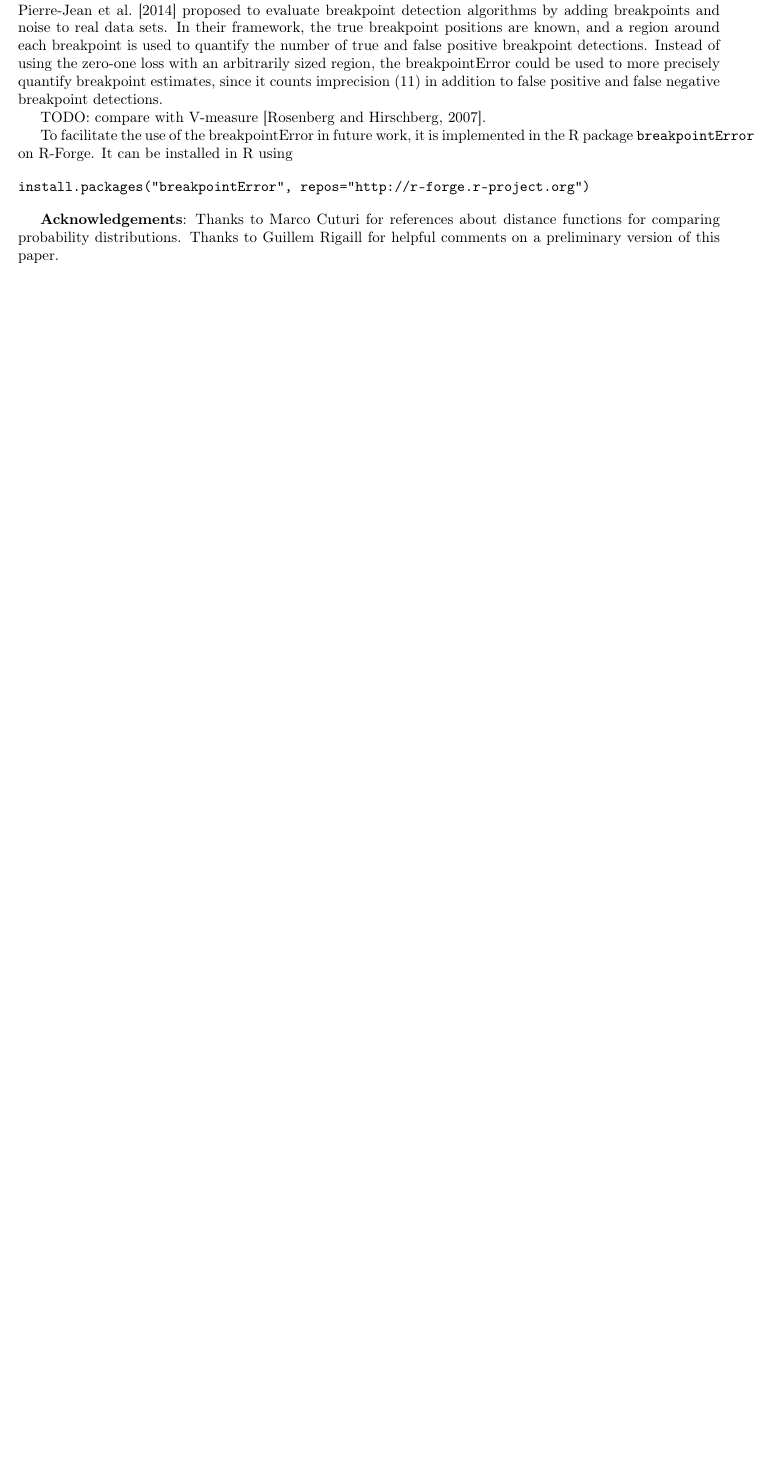
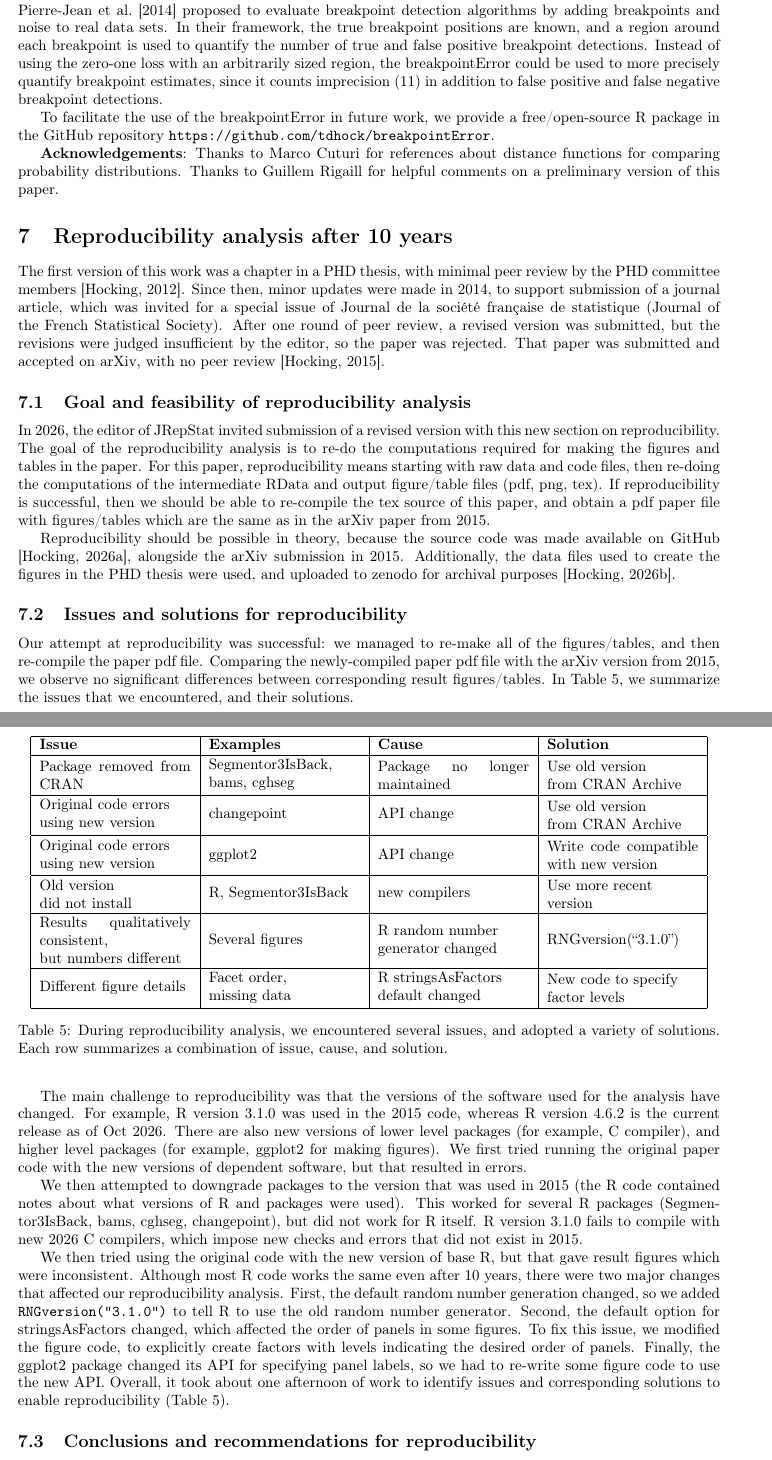
Before and after one commit to tdhock/breakpointError-orig, a LaTeX paper (HOCKING-breakpointError.tex, which reads refs.bib): part of page 33 of 35 before the commit and two parts of pages 34 and 35 of 37 after it, the two joined at a grey line, cut so that both start at the same text, the shorter picture padded with empty space. The pictures show the PDF file HOCKING-breakpointError.pdf that the author committed with the source; the source files are stored in an older character set and shown here as Unicode.

Commit message:
repr done

```diff
--- a/HOCKING-breakpointError.tex
+++ b/HOCKING-breakpointError.tex
@@ -1853,3 +1817,63 @@ To facilitate the use of the breakpointError in future work, we provide a free/o
 distance functions for comparing probability distributions. Thanks to
 Guillem Rigaill for helpful comments on a preliminary version of this
 paper.
+\section{Reproducibility analysis after 10 years}
+
+The first version of this work was a chapter in a PHD thesis, with minimal peer review by the PHD committee members \citep{HOCKING-phd-ch4}.
+Since then, minor updates were made in 2014, to support submission of a journal article, which was invited for a special issue of Journal de la société française de statistique (Journal of the French Statistical Society).
+After one round of peer review, a revised version was submitted, but the revisions were judged insufficient by the editor, so the paper was rejected.
+That paper was submitted and accepted on arXiv, with no peer review \citep{Hocking2015}.
+
+\subsection{Goal and feasibility of reproducibility analysis}
+
+In 2026, the editor of JRepStat invited submission of a revised version with this new section on reproducibility.
+The goal of the reproducibility analysis is to re-do the computations required for making the figures and tables in the paper.
+For this paper, reproducibility means starting with raw data and code files, then re-doing the computations of the intermediate RData and output figure/table files (pdf, png, tex).
+If reproducibility is successful, then we should be able to re-compile the tex source of this paper, and obtain a pdf paper file with figures/tables which are the same as in the arXiv paper from 2015.
+
+Reproducibility should be possible in theory, because the source code was made available on GitHub \citep{breakpointError-orig}, alongside the arXiv submission in 2015.
+Additionally, the data files used to create the figures in the PHD thesis were used, and uploaded to zenodo for archival purposes \citep{zenodo2026}.
+
+\subsection{Issues and solutions for reproducibility}
+
+Our attempt at reproducibility was successful: we managed to re-make all of the figures/tables, and then re-compile the paper pdf file.
+Comparing the newly-compiled paper pdf file with the arXiv version from 2015, we observe no significant differences between corresponding result figures/tables.
+In Table~\ref{tab:reproducibility}, we summarize the issues that we encountered, and their solutions.
+
+The main challenge to reproducibility was that the versions of the software used for the analysis have changed.
+For example, R version 3.1.0 was used in the 2015 code, whereas R version 4.6.2 is the current release as of Oct 2026.
+There are also new versions of lower level packages (for example, C compiler), and higher level packages (for example, ggplot2 for making figures).
+We first tried running the original paper code with the new versions of dependent software, but that resulted in errors.
+
+We then attempted to downgrade packages to the version that was used in 2015 (the R code contained notes about what versions of R and packages were used).
+This worked for several R packages (Segmentor3IsBack, bams, cghseg, changepoint), but did not work for R itself.
+R version 3.1.0 fails to compile with new 2026 C compilers, which impose new checks and errors that did not exist in 2015.
+
+We then tried using the original code with the new version of base R, but that gave result figures which were inconsistent.
+Although most R code works the same even after 10 years, there were two major changes that affected our reproducibility analysis.
+First, the default random number generation changed, so we added \verb|RNGversion("3.1.0")| to tell R to use the old random number generator.
+Second, the default option for stringsAsFactors changed, which affected the order of panels in some figures.
+To fix this issue, we modified the figure code, to explicitly create factors with levels indicating the desired order of panels.
+Finally, the ggplot2 package changed its API for specifying panel labels, so we had to re-write some figure code to use the new API.
+Overall, it took about one afternoon of work to identify issues and corresponding solutions to enable reproducibility (Table~\ref{tab:reproducibility}).
+
+\newcommand{\cell}[1]{\parbox{1.4in}{\vspace{0.1cm} #1 \vspace{0.1cm}}}
+\begin{table}[t]
+    \centering
+    \begin{tabular}{|l|l|l|l|}
+    \hline
+        \textbf{Issue} & \textbf{Examples} & \textbf{Cause} & \textbf{Solution} \\ \hline
+        \cell{Package removed from CRAN} & \cell{Segmentor3IsBack, bams, cghseg} & \cell{Package no longer maintained} & \cell{Use old version\\from CRAN Archive} \\ \hline
+        \cell{Original code errors\\using new version} & \cell{changepoint} & \cell{API change} & \cell{Use old version\\from CRAN Archive} \\ \hline
+        \cell{Original code errors\\using new version} & \cell{ggplot2} & \cell{API change} & \cell{Write code compatible with new version} \\ \hline
+        \cell{Old version\\did not install} & \cell{R, Segmentor3IsBack} & \cell{new compilers} & \cell{Use more recent\\ version} \\ \hline
+        \cell{Results qualitatively consistent, \\but numbers different} & \cell{Several figures} & \cell{R random number\\generator changed} & \cell{RNGversion(``3.1.0'')} \\ \hline
+        \cell{Different figure details} & \cell{Facet order, \\missing data} & \cell{R stringsAsFactors\\default changed} & \cell{New code to specify\\factor levels} \\ \hline
+    \end{tabular}
+    \caption{\label{tab:reproducibility}
+      During reproducibility analysis, we encountered several issues, and adopted a variety of solutions.
+      Each row summarizes a combination of issue, cause, and solution.
+      }
+\end{table}
+
+\subsection{Conclusions and recommendations for reproducibility}
--- a/refs.bib
+++ b/refs.bib
@@ -1362,3 +1373,7 @@ journal = {Preprint arXiv:1509.00368},
+  year         = 2026,
+  note          = {GitHub repository, https://github.com/tdhock/breakpointError-orig},
+}
+
 @Article{shah,
   author = 	 {Sohrab P. Shah and Xiang Xuan and Ron J. DeLeeuw and
                   Mehrnoush Khojasteh and Wan L. Lam and Raymond Ng
```
Also changed, not shown: HOCKING-breakpointError.pdf, HOCKING-breakpointError.tex (61 more changed lines), refs.bib (11 more changed lines).
